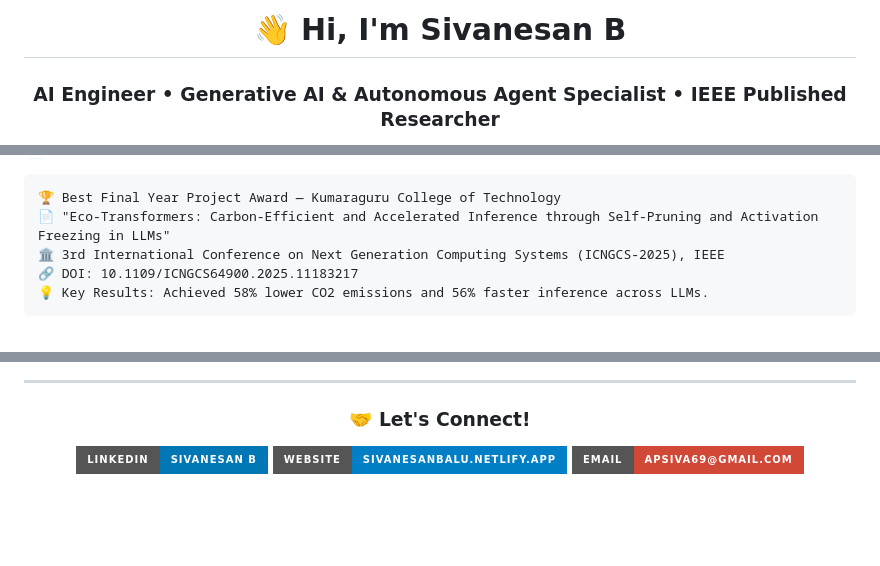
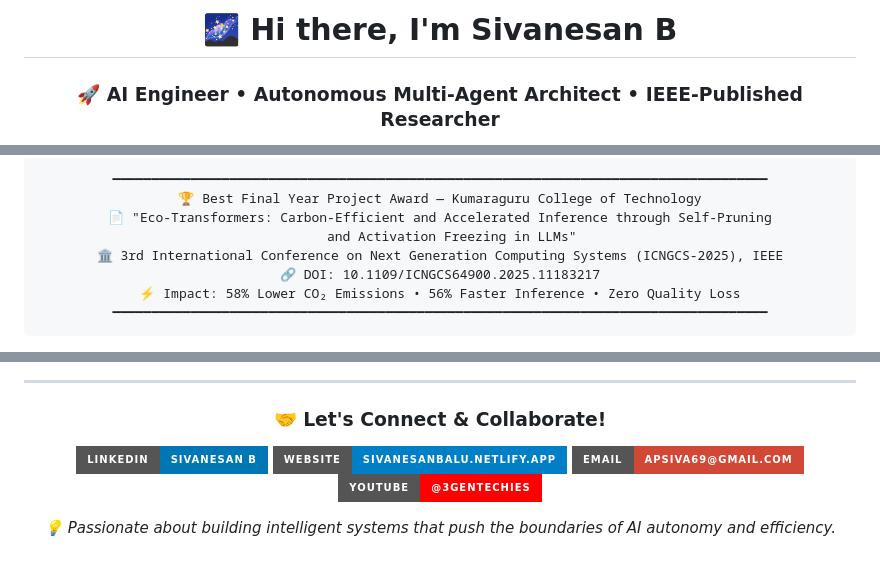
Before and after one commit to Sivanesanbalu/Sivanesanbalu, a Markdown page: README.md, 3 parts joined by grey strips. Drawn GitHub-style; badges without logos; blank space fills up the shorter version.

````diff
--- a/README.md
+++ b/README.md
@@ -1,6 +1,6 @@
 <div align="center">
 
-# 👋 Hi, I'm Sivanesan B
+# 🌌 Hi there, I'm Sivanesan B
 
-### AI Engineer • Generative AI & Autonomous Agent Specialist • IEEE Published Researcher
+### 🚀 AI Engineer • Autonomous Multi-Agent Architect • IEEE-Published Researcher
 
@@ -43,8 +52,11 @@
 
 ```text
+━━━━━━━━━━━━━━━━━━━━━━━━━━━━━━━━━━━━━━━━━━━━━━━━━━━━━━━━━━━━━━━━━━━━━━━━━━━━━━━━━━━━
 🏆 Best Final Year Project Award — Kumaraguru College of Technology
-📄 "Eco-Transformers: Carbon-Efficient and Accelerated Inference through Self-Pruning and Activation Freezing in LLMs"
+📄 "Eco-Transformers: Carbon-Efficient and Accelerated Inference through Self-Pruning
+   and Activation Freezing in LLMs"
 🏛️ 3rd International Conference on Next Generation Computing Systems (ICNGCS-2025), IEEE
 🔗 DOI: 10.1109/ICNGCS64900.2025.11183217
-💡 Key Results: Achieved 58% lower CO2 emissions and 56% faster inference across LLMs.
+⚡ Impact: 58% Lower CO₂ Emissions • 56% Faster Inference • Zero Quality Loss
+━━━━━━━━━━━━━━━━━━━━━━━━━━━━━━━━━━━━━━━━━━━━━━━━━━━━━━━━━━━━━━━━━━━━━━━━━━━━━━━━━━━━
 ```
@@ -167,10 +215,13 @@
 
 <div align="center">
 
-### 🤝 Let's Connect!
+### 🤝 Let's Connect & Collaborate!
 
 [![LinkedIn](https://img.shields.io/badge/LinkedIn-Sivanesan_B-0077B5?style=for-the-badge&logo=linkedin&logoColor=white)](https://www.linkedin.com/in/sivanesan-b-871ba7264/)
 [![Portfolio](https://img.shields.io/badge/Website-sivanesanbalu.netlify.app-blue?style=for-the-badge&logo=googlechrome&logoColor=white)](https://sivanesanbalu.netlify.app)
 [![Email](https://img.shields.io/badge/Email-apsiva69@gmail.com-D14836?style=for-the-badge&logo=gmail&logoColor=white)](mailto:apsiva69@gmail.com)
+[![YouTube](https://img.shields.io/badge/YouTube-@3GenTechies-FF0000?style=for-the-badge&logo=youtube&logoColor=white)](https://www.youtube.com/@3GenTechies)
+
+<p><i>💡 Passionate about building intelligent systems that push the boundaries of AI autonomy and efficiency.</i></p>
 
 </div>
````
Also changed, not shown: other parts of README.md (+93 -48 lines).
